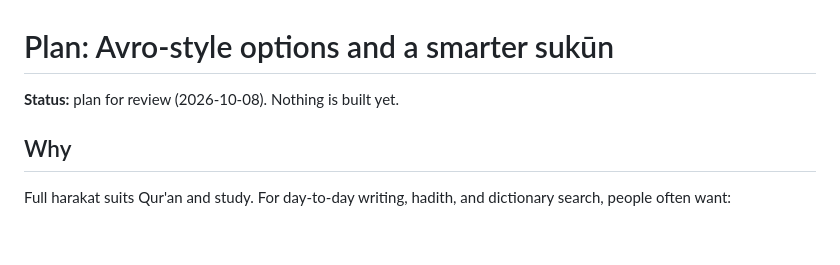
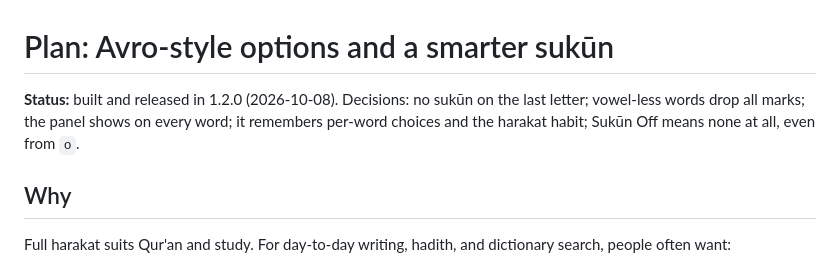
Before and after one commit to SaShakib/qalam, a Markdown page: docs/PLAN-options-and-sukun.md, the part around the change. Drawn GitHub-style; blank space fills up the shorter version.

Commit message:
Plan doc: mark as built in 1.2.0
Co-Authored-By: Claude Opus 5.5 <noreply@anthropic.com>

```diff
--- a/docs/PLAN-options-and-sukun.md
+++ b/docs/PLAN-options-and-sukun.md
@@ -1,6 +1,6 @@
 # Plan: Avro-style options and a smarter sukūn
 
-**Status:** plan for review (2026-10-08). Nothing is built yet.
+**Status:** built and released in 1.2.0 (2026-10-08). Decisions: no sukūn on the last letter; vowel-less words drop all marks; the panel shows on every word; it remembers per-word choices and the harakat habit; Sukūn Off means none at all, even from `o`.
 
 ## Why
 
```
